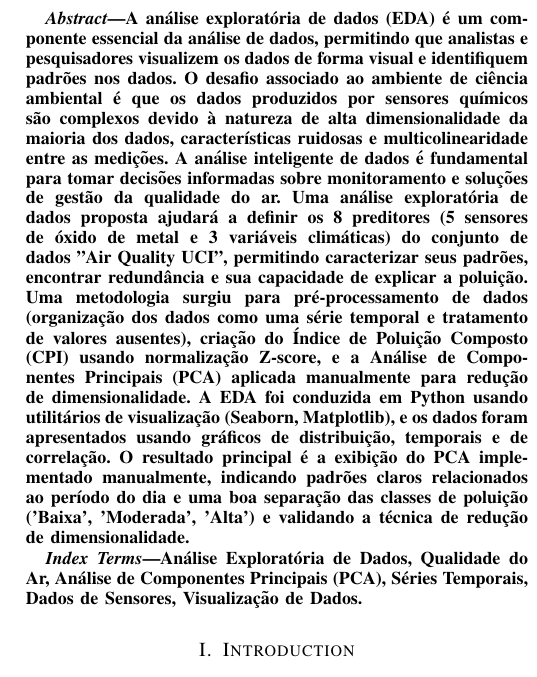
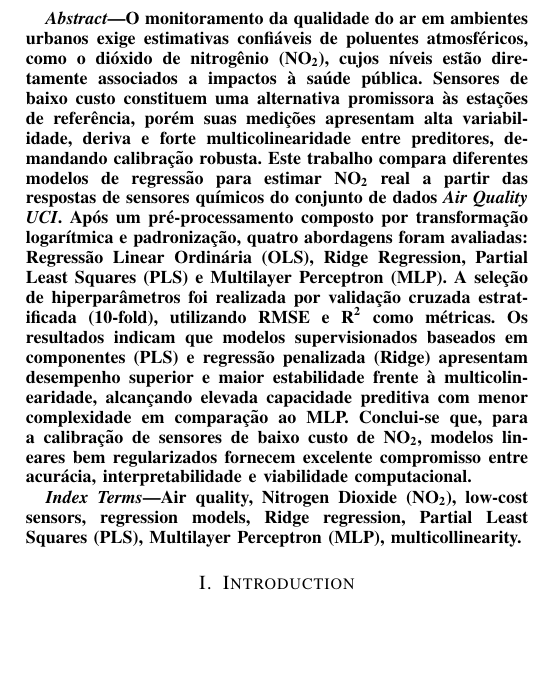
Before and after one commit to diego-nac/ica-homeworks, a LaTeX problem sheet (homework2/doc/main.tex, which reads homework2/doc/sections/00_abstract.tex): part of one column of page 1 of 3, cut at the place of the change, the shorter picture padded with empty space. Compiled offline with pdfLaTeX.

Commit message:
substituir a seção de resumo e palavras-chave no documento de apresentação com foco em modelos de regressão para estimativa de NO₂

```diff
--- a/homework2/doc/sections/00_abstract.tex
+++ b/homework2/doc/sections/00_abstract.tex
@@ -1,8 +1,8 @@
 \begin{abstract}
-A análise exploratória de dados (EDA) é um componente essencial da análise de dados, permitindo que analistas e pesquisadores visualizem os dados de forma visual e identifiquem padrões nos dados. O desafio associado ao ambiente de ciência ambiental é que os dados produzidos por sensores químicos são complexos devido à natureza de alta dimensionalidade da maioria dos dados, características ruidosas e multicolinearidade entre as medições. A análise inteligente de dados é fundamental para tomar decisões informadas sobre monitoramento e soluções de gestão da qualidade do ar. Uma análise exploratória de dados proposta ajudará a definir os 8 preditores (5 sensores de óxido de metal e 3 variáveis climáticas) do conjunto de dados "Air Quality UCI", permitindo caracterizar seus padrões, encontrar redundância e sua capacidade de explicar a poluição. Uma metodologia surgiu para pré-processamento de dados (organização dos dados como uma série temporal e tratamento de valores ausentes), criação do Índice de Poluição Composto (CPI) usando normalização Z-score, e a Análise de Componentes Principais (PCA) aplicada manualmente para redução de dimensionalidade. A EDA foi conduzida em Python usando utilitários de visualização (Seaborn, Matplotlib), e os dados foram apresentados usando gráficos de distribuição, temporais e de correlação. O resultado principal é a exibição do PCA implementado manualmente, indicando padrões claros relacionados ao período do dia e uma boa separação das classes de poluição ('Baixa', 'Moderada', 'Alta') e validando a técnica de redução de dimensionalidade.
+O monitoramento da qualidade do ar em ambientes urbanos exige estimativas confiáveis de poluentes atmosféricos, como o dióxido de nitrogênio (NO\textsubscript{2}), cujos níveis estão diretamente associados a impactos à saúde pública. Sensores de baixo custo constituem uma alternativa promissora às estações de referência, porém suas medições apresentam alta variabilidade, deriva e forte multicolinearidade entre preditores, demandando calibração robusta. Este trabalho compara diferentes modelos de regressão para estimar NO\textsubscript{2} real a partir das respostas de sensores químicos do conjunto de dados \textit{Air Quality UCI}. Após um pré-processamento composto por transformação logarítmica e padronização, quatro abordagens foram avaliadas: Regressão Linear Ordinária (OLS), Ridge Regression, Partial Least Squares (PLS) e Multilayer Perceptron (MLP). A seleção de hiperparâmetros foi realizada por validação cruzada estratificada (10-fold), utilizando RMSE e R\textsuperscript{2} como métricas. Os resultados indicam que modelos supervisionados baseados em componentes (PLS) e regressão penalizada (Ridge) apresentam desempenho superior e maior estabilidade frente à multicolinearidade, alcançando elevada capacidade preditiva com menor complexidade em comparação ao MLP. Conclui-se que, para a calibração de sensores de baixo custo de NO\textsubscript{2}, modelos lineares bem regularizados fornecem excelente compromisso entre acurácia, interpretabilidade e viabilidade computacional.
 \end{abstract}
 
 
 \begin{IEEEkeywords}
-Análise Exploratória de Dados, Qualidade do Ar, Análise de Componentes Principais (PCA), Séries Temporais, Dados de Sensores, Visualização de Dados.
+Air quality, Nitrogen Dioxide (NO\textsubscript{2}), low-cost sensors, regression models, Ridge regression, Partial Least Squares (PLS), Multilayer Perceptron (MLP), multicollinearity.
 \end{IEEEkeywords}
```
